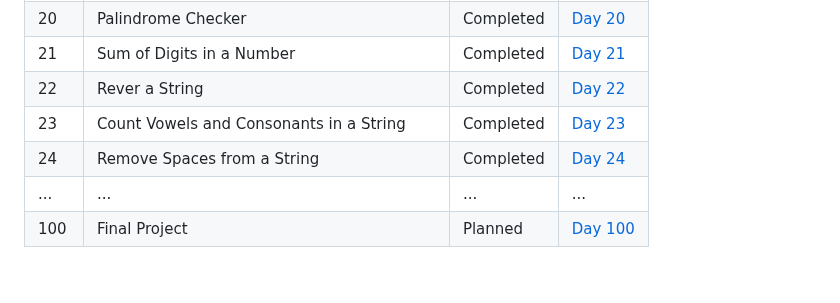
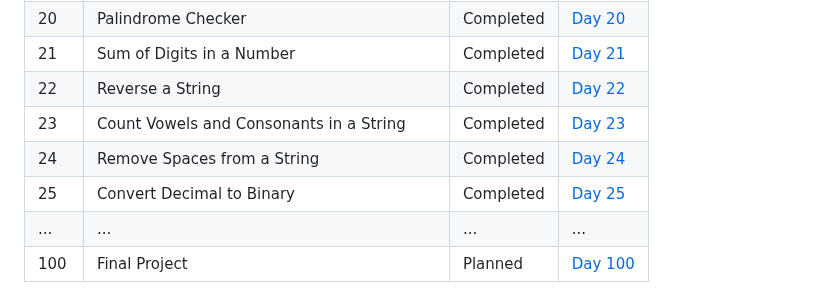
Before and after one commit to Yugal-kosamshile/100-Days-of-Coding-Challenge-Java, a Markdown page: README.md, the part around the change. GitHub-like rendering.

```diff
--- a/README.md
+++ b/README.md
@@ -42,9 +42,10 @@ Every day, I'll be adding a new folder corresponding to that day's challenge. Ea
 | 19   | Find Fibonacci Sequence | Completed | [Day 19](./Day%2019) |
 | 20   | Palindrome Checker | Completed | [Day 20](./Day%2020) |
 | 21   |  Sum of Digits in a Number | Completed | [Day 21](./Day%2021) |
-| 22   | Rever a String | Completed | [Day 22](./Day%2022) |
+| 22   | Reverse a String | Completed | [Day 22](./Day%2022) |
 | 23   | Count Vowels and Consonants in a String | Completed | [Day 23](./Day%2023) |
 | 24   | Remove Spaces from a String | Completed | [Day 24](./Day%2024) |
+| 25   | Convert Decimal to Binary | Completed | [Day 25](./Day%2025) |
 | ... | ... | ... | ... |
 | 100 | Final Project | Planned | [Day 100](./Day100) |
 
```
